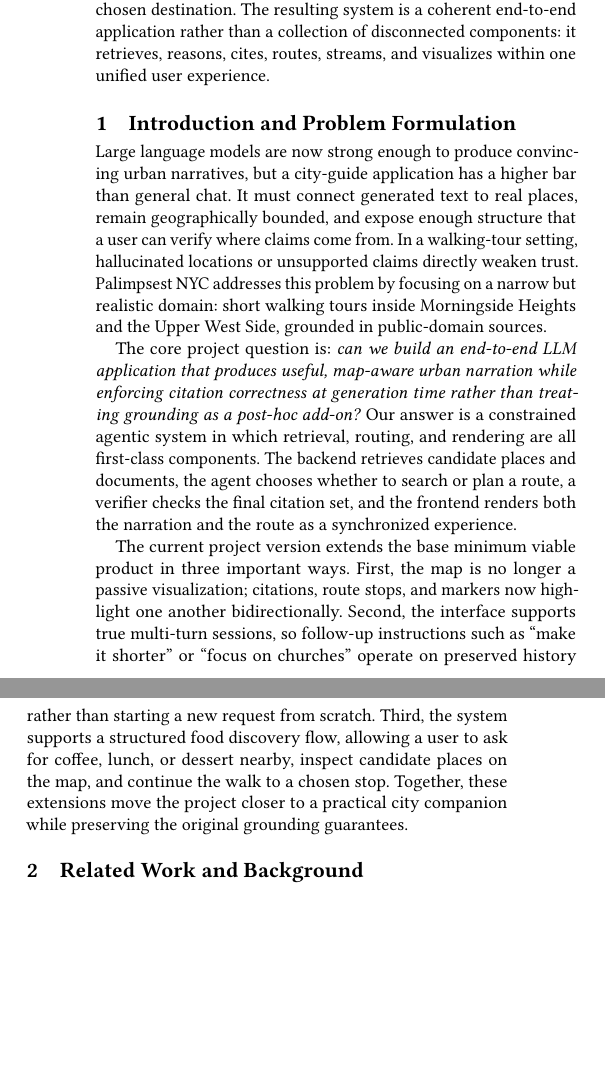
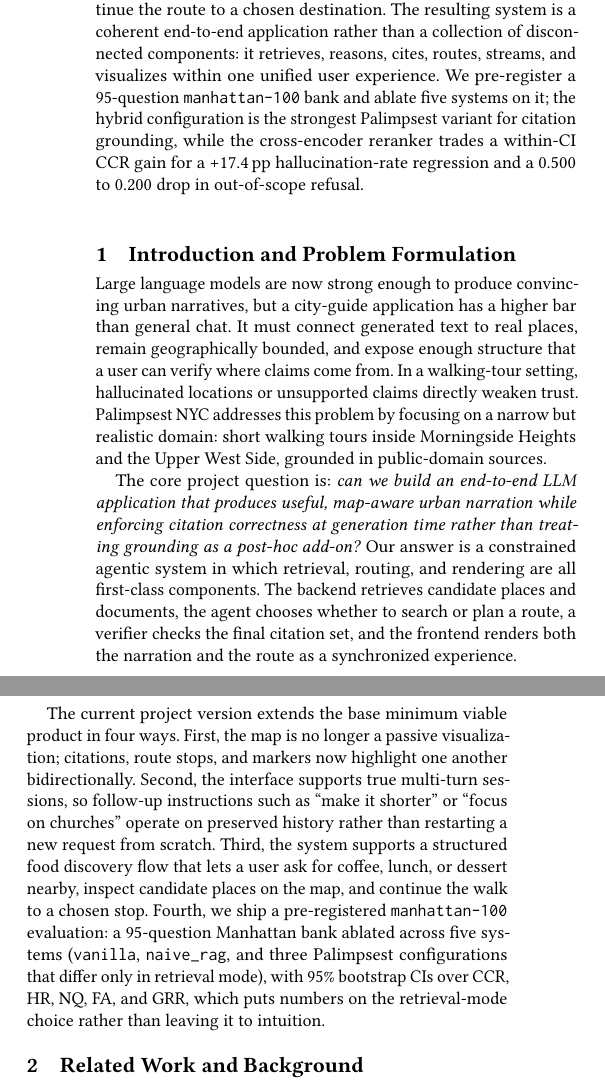
Before and after one commit to nyavana/Palimpsest-NYC, a LaTeX paper (docs/report/main.tex): two parts of the columns of page 1 of 3 before the commit and two parts of the columns of page 1 of 4 after it, joined at a grey line, cut so that both start at the same text, the shorter picture padded with empty space. Compiled offline with pdfLaTeX.

Commit message:
docs(report): abstract and intro extensions for manhattan-100

```diff
--- a/docs/report/main.tex
+++ b/docs/report/main.tex
@@ -42,7 +42,7 @@
 \begin{document}
 
 \begin{abstract}
-Palimpsest NYC is an agentic walking-tour system that answers place-based questions about a bounded region of New York City and turns them into citation-grounded narrations and optional walking routes. The system combines a FastAPI backend, a retrieval-augmented agent loop, PostgreSQL with PostGIS and pgvector, OpenStreetMap and Wikipedia-derived content, and a React plus MapLibre frontend that streams results over Server-Sent Events. The design goal is not only to generate fluent text, but also to guarantee that every user-facing claim is backed by a retrieved document. To enforce this property, the agent is constrained to a narrow two-tool surface, a strict terminal JSON schema, and a citation verifier that checks every cited document against a per-conversation retrieval ledger. Beyond the original walking-tour flow, the current version adds richer map interactions, true multi-turn session memory, and a food discovery workflow that lets users compare nearby cafes or restaurants on the map and then continue the route to a chosen destination. The resulting system is a coherent end-to-end application rather than a collection of disconnected components: it retrieves, reasons, cites, routes, streams, and visualizes within one unified user experience.
+Palimpsest NYC is an agentic walking-tour system that answers place-based questions about a bounded region of New York City and turns them into citation-grounded narrations and optional walking routes. The system combines a FastAPI backend, a retrieval-augmented agent loop, PostgreSQL with PostGIS and pgvector, OpenStreetMap and Wikipedia-derived content, and a React plus MapLibre frontend that streams results over Server-Sent Events. The design goal is not only to generate fluent text, but also to guarantee that every user-facing claim is backed by a retrieved document. To enforce this property, the agent is constrained to a narrow two-tool surface, a strict terminal JSON schema, and a citation verifier that checks every cited document against a per-conversation retrieval ledger. Beyond the original walking-tour flow, the current version adds richer map interactions, true multi-turn session memory, and a food discovery workflow that lets users compare nearby cafes or restaurants on the map and then continue the route to a chosen destination. The resulting system is a coherent end-to-end application rather than a collection of disconnected components: it retrieves, reasons, cites, routes, streams, and visualizes within one unified user experience. We pre-register a 95-question \texttt{manhattan-100} bank and ablate five systems on it; the hybrid configuration is the strongest Palimpsest variant for citation grounding, while the cross-encoder reranker trades a within-CI CCR gain for a +17.4\,pp hallucination-rate regression and a 0.500 to 0.200 drop in out-of-scope refusal.
 \end{abstract}
 
 \maketitle
@@ -52,7 +52,7 @@ Large language models are now strong enough to produce convincing urban narrativ
 
 The core project question is: \emph{can we build an end-to-end LLM application that produces useful, map-aware urban narration while enforcing citation correctness at generation time rather than treating grounding as a post-hoc add-on?} Our answer is a constrained agentic system in which retrieval, routing, and rendering are all first-class components. The backend retrieves candidate places and documents, the agent chooses whether to search or plan a route, a verifier checks the final citation set, and the frontend renders both the narration and the route as a synchronized experience.
 
-The current project version extends the base minimum viable product in three important ways. First, the map is no longer a passive visualization; citations, route stops, and markers now highlight one another bidirectionally. Second, the interface supports true multi-turn sessions, so follow-up instructions such as ``make it shorter'' or ``focus on churches'' operate on preserved history rather than starting a new request from scratch. Third, the system supports a structured food discovery flow, allowing a user to ask for coffee, lunch, or dessert nearby, inspect candidate places on the map, and continue the walk to a chosen stop. Together, these extensions move the project closer to a practical city companion while preserving the original grounding guarantees.
+The current project version extends the base minimum viable product in four ways. First, the map is no longer a passive visualization; citations, route stops, and markers now highlight one another bidirectionally. Second, the interface supports true multi-turn sessions, so follow-up instructions such as ``make it shorter'' or ``focus on churches'' operate on preserved history rather than restarting a new request from scratch. Third, the system supports a structured food discovery flow that lets a user ask for coffee, lunch, or dessert nearby, inspect candidate places on the map, and continue the walk to a chosen stop. Fourth, we ship a pre-registered \texttt{manhattan-100} evaluation: a 95-question Manhattan bank ablated across five systems (\texttt{vanilla}, \texttt{naive\_rag}, and three Palimpsest configurations that differ only in retrieval mode), with 95\% bootstrap CIs over CCR, HR, NQ, FA, and GRR, which puts numbers on the retrieval-mode choice rather than leaving it to intuition.
 
 \section{Related Work and Background}
 Palimpsest NYC sits at the intersection of retrieval-augmented generation, interactive map systems, and route planning. Retrieval-augmented generation (RAG) systems commonly improve factuality by providing documents to an LLM at answer time, but many still leave the final response weakly grounded: the model can mention items that were never actually retrieved, or it can cite loosely. Our design therefore emphasizes a \emph{verified citation contract}: every output citation must match a document that appeared in the active conversation ledger.
```
